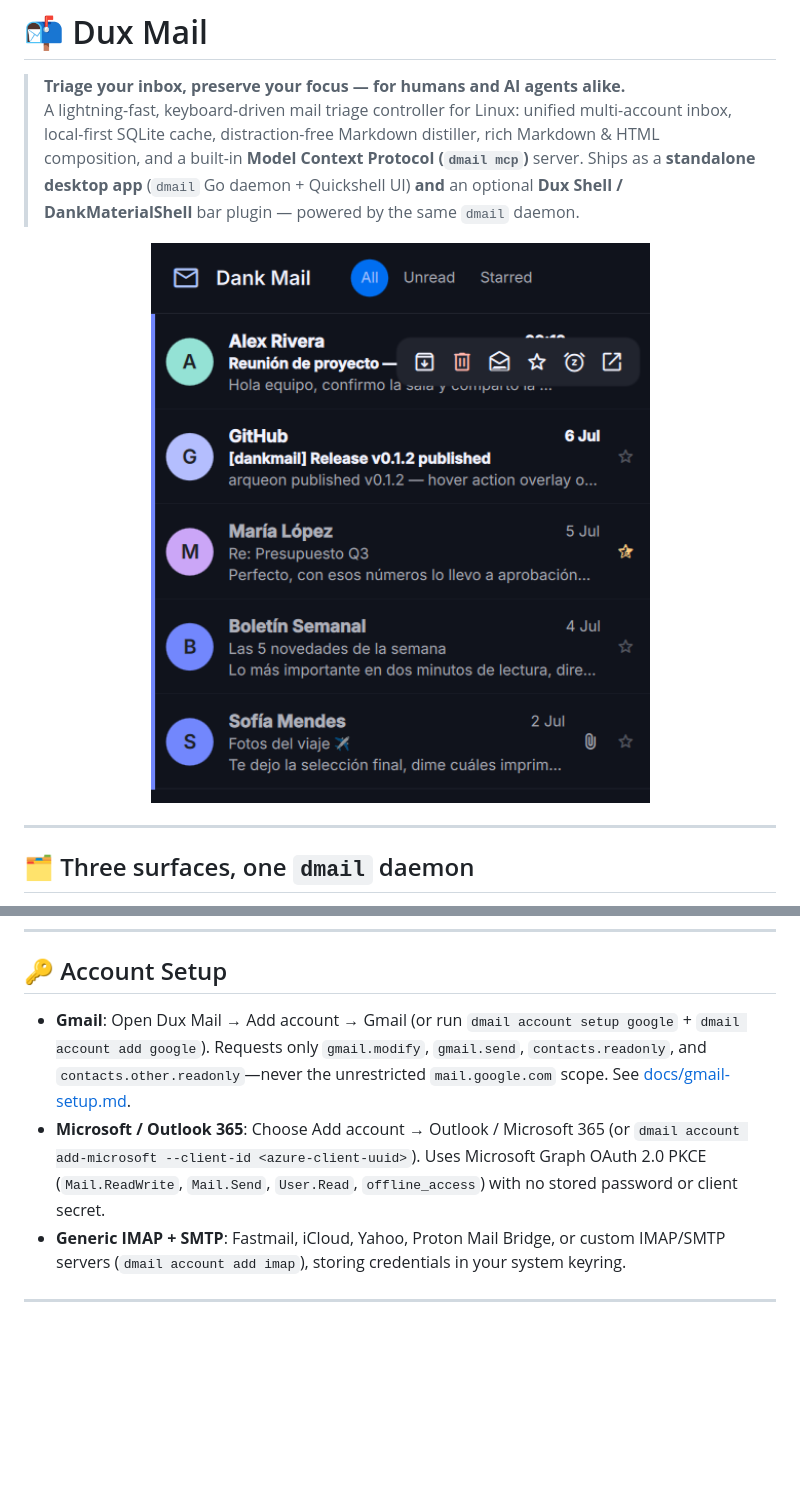
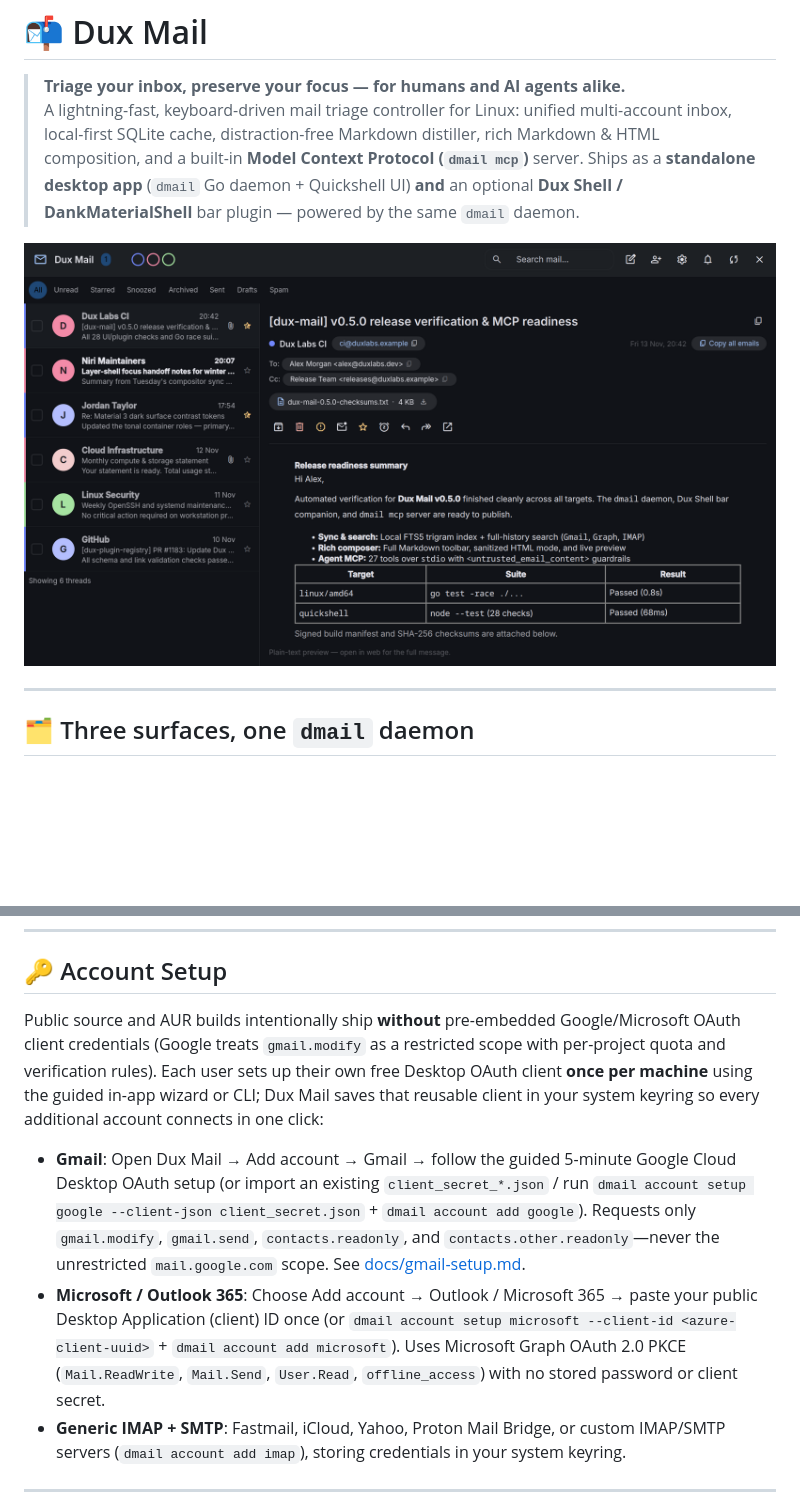
Before and after one commit to arqueon/dankmail, a Markdown page: README.md, 2 parts joined by grey strips. Drawn GitHub-style; pictures changed too: assets/screenshot.png; blank space fills up the shorter version.

Commit message:
docs: replace screenshot with clean English Dux Mail v0.5.0 capture and clarify OAuth setup

```diff
--- a/README.md
+++ b/README.md
@@ -4,7 +4,7 @@
 > A lightning-fast, keyboard-driven mail triage controller for Linux: unified multi-account inbox, local-first SQLite cache, distraction-free Markdown distiller, rich Markdown & HTML composition, and a built-in **Model Context Protocol (`dmail mcp`)** server. Ships as a **standalone desktop app** (`dmail` Go daemon + Quickshell UI) **and** an optional **Dux Shell / DankMaterialShell** bar plugin — powered by the same `dmail` daemon.
 
 <p align="center">
-  <img src="assets/screenshot.png" alt="Dux Mail triage window" width="550" style="border-radius: 8px; box-shadow: 0 4px 20px rgba(0,0,0,0.15);">
+  <img src="assets/screenshot.png" alt="Dux Mail triage window" width="820" style="border-radius: 8px; box-shadow: 0 4px 20px rgba(0,0,0,0.15);">
 </p>
 
 ---
@@ -171,8 +171,10 @@ make install-dms-plugin
 
 ## 🔑 Account Setup
 
-*   **Gmail**: Open Dux Mail → Add account → Gmail (or run `dmail account setup google` + `dmail account add google`). Requests only `gmail.modify`, `gmail.send`, `contacts.readonly`, and `contacts.other.readonly`—never the unrestricted `mail.google.com` scope. See [docs/gmail-setup.md](docs/gmail-setup.md).
-*   **Microsoft / Outlook 365**: Choose Add account → Outlook / Microsoft 365 (or `dmail account add-microsoft --client-id <azure-client-uuid>`). Uses Microsoft Graph OAuth 2.0 PKCE (`Mail.ReadWrite`, `Mail.Send`, `User.Read`, `offline_access`) with no stored password or client secret.
+Public source and AUR builds intentionally ship **without** pre-embedded Google/Microsoft OAuth client credentials (Google treats `gmail.modify` as a restricted scope with per-project quota and verification rules). Each user sets up their own free Desktop OAuth client **once per machine** using the guided in-app wizard or CLI; Dux Mail saves that reusable client in your system keyring so every additional account connects in one click:
+
+*   **Gmail**: Open Dux Mail → Add account → Gmail → follow the guided 5-minute Google Cloud Desktop OAuth setup (or import an existing `client_secret_*.json` / run `dmail account setup google --client-json client_secret.json` + `dmail account add google`). Requests only `gmail.modify`, `gmail.send`, `contacts.readonly`, and `contacts.other.readonly`—never the unrestricted `mail.google.com` scope. See [docs/gmail-setup.md](docs/gmail-setup.md).
+*   **Microsoft / Outlook 365**: Choose Add account → Outlook / Microsoft 365 → paste your public Desktop Application (client) ID once (or `dmail account setup microsoft --client-id <azure-client-uuid>` + `dmail account add microsoft`). Uses Microsoft Graph OAuth 2.0 PKCE (`Mail.ReadWrite`, `Mail.Send`, `User.Read`, `offline_access`) with no stored password or client secret.
 *   **Generic IMAP + SMTP**: Fastmail, iCloud, Yahoo, Proton Mail Bridge, or custom IMAP/SMTP servers (`dmail account add imap`), storing credentials in your system keyring.
 
 ---
```
